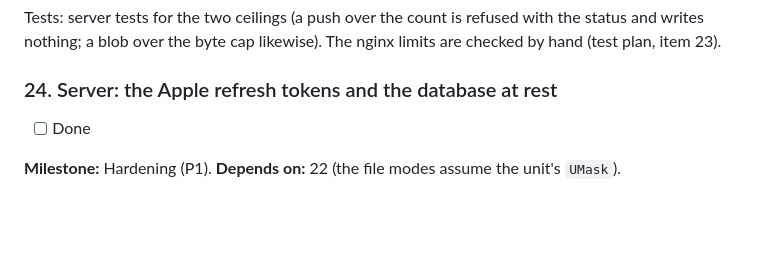
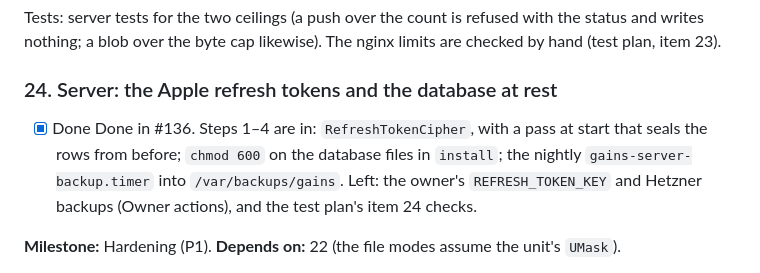
Before and after one commit to gerra/gains, a Markdown page: docs/launch-plan.md, the part around one of its changes. Rendered like a GitHub page; blank space fills up the shorter version.

Commit message:
Launch plan: item 24 is #136
Co-Authored-By: Claude Opus 5.5 <noreply@anthropic.com>

```diff
--- a/docs/launch-plan.md
+++ b/docs/launch-plan.md
@@ -836,7 +836,11 @@ plan, item 23).
 
 ### 24. Server: the Apple refresh tokens and the database at rest
 
-- [ ] Done
+- [x] Done
+  Done in #136. Steps 1–4 are in: `RefreshTokenCipher`, with a pass at start that seals the rows
+  from before; `chmod 600` on the database files in `install`; the nightly
+  `gains-server-backup.timer` into `/var/backups/gains`. Left: the owner's `REFRESH_TOKEN_KEY`
+  and Hetzner backups (Owner actions), and the test plan's item 24 checks.
 
 **Milestone:** Hardening (P1). **Depends on:** 22 (the file modes assume the unit's `UMask`).
 
```
Also changed, not shown: other parts of docs/launch-plan.md (+1 -1 lines).
